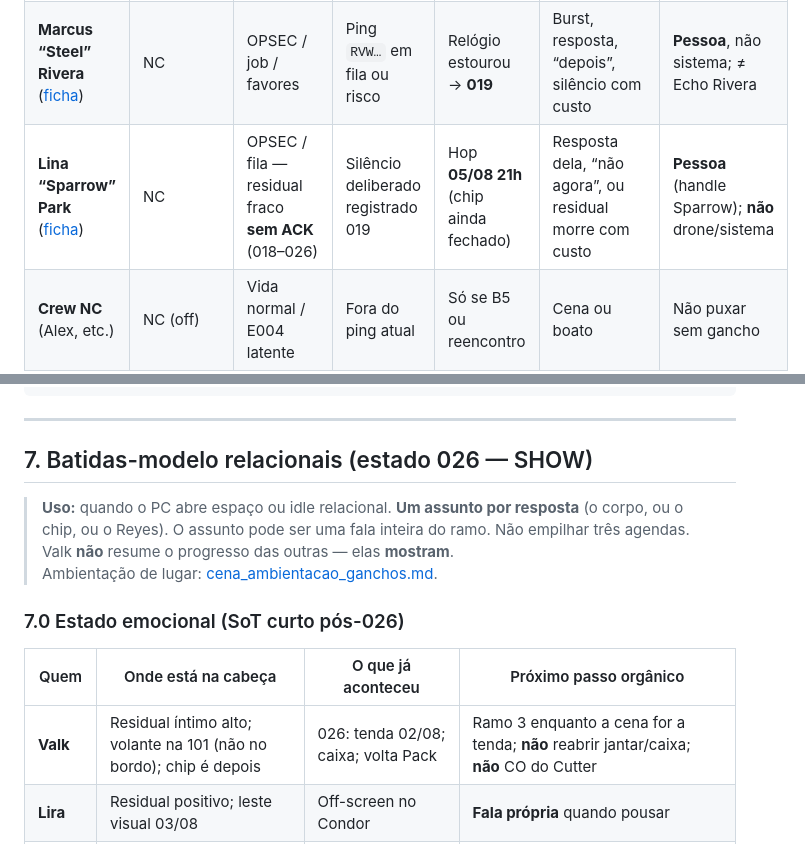
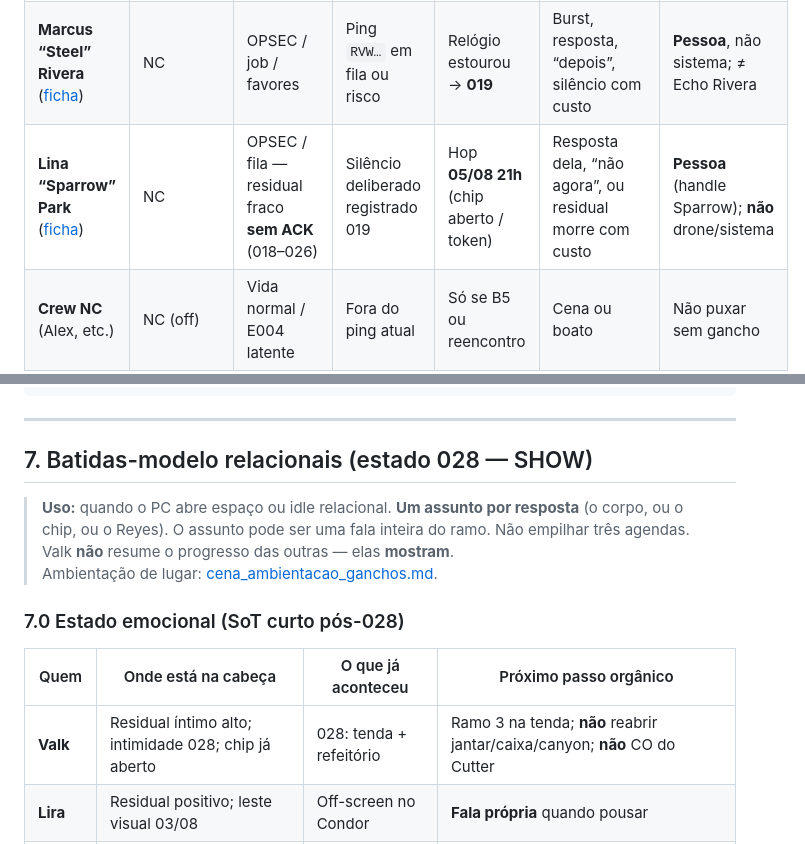
Before and after one commit to Klaillton/Cyberpunk, a Markdown page: board/arco_ativo.md, 2 parts joined by grey strips. GitHub-like rendering.

```diff
--- a/board/arco_ativo.md
+++ b/board/arco_ativo.md
@@ -112,7 +112,7 @@ Ordem fixa — narrador pega **1 item por bloco de idle**, não a lista inteira:
 | ----------- | ---- | ------------------ | ---------------------------- | ------- | ----------------- | --------------- |
 | **Kaz “The Broker”** | Night City, **escondido** | Montando crew futura | Não é alvo do ping | Dias | Via intermediário / B5 | Ficha crew |
 | **Marcus “Steel” Rivera** ([ficha](../fichas/npc/marcus_steel_rivera.md)) | NC | OPSEC / job / favores | Ping `RVW…` em fila ou risco | Relógio estourou → **019** | Burst, resposta, “depois”, silêncio com custo | **Pessoa**, não sistema; ≠ Echo Rivera |
-| **Lina “Sparrow” Park** ([ficha](../fichas/npc/lina_park.md)) | NC | OPSEC / fila — residual fraco **sem ACK** (018–026) | Silêncio deliberado registrado 019 | Hop **05/08 21h** (chip ainda fechado) | Resposta dela, “não agora”, ou residual morre com custo | **Pessoa** (handle Sparrow); **não** drone/sistema |
+| **Lina “Sparrow” Park** ([ficha](../fichas/npc/lina_park.md)) | NC | OPSEC / fila — residual fraco **sem ACK** (018–026) | Silêncio deliberado registrado 019 | Hop **05/08 21h** (chip aberto / token) | Resposta dela, “não agora”, ou residual morre com custo | **Pessoa** (handle Sparrow); **não** drone/sistema |
 | **Crew NC** (Alex, etc.) | NC (off) | Vida normal / E004 latente | Fora do ping atual | Só se B5 ou reencontro | Cena ou boato | Não puxar sem gancho |
 | **Pack** (Reyes, Tio Gringo, Node) | Badlands | Rotina + E019 em discussão lenta | Ryan presente | Pulso diário se dia avança | Mensagem só se canal Pack aberto | Background; não compete com E015 na cena |
 
@@ -172,17 +172,17 @@ Ordem fixa — narrador pega **1 item por bloco de idle**, não a lista inteira:
 
 ---
 
-## 7. Batidas-modelo relacionais (estado 026 — SHOW)
+## 7. Batidas-modelo relacionais (estado 028 — SHOW)
 
 > **Uso:** quando o PC abre espaço ou idle relacional. **Um assunto por resposta** (o corpo, ou o chip, ou o Reyes). O assunto pode ser uma fala inteira do ramo. Não empilhar três agendas.
 > Valk **não** resume o progresso das outras — elas **mostram**.
 > Ambientação de lugar: [cena_ambientacao_ganchos.md](../sistema/cena_ambientacao_ganchos.md).
 
-### 7.0 Estado emocional (SoT curto pós-026)
+### 7.0 Estado emocional (SoT curto pós-028)
 
 | Quem | Onde está na cabeça | O que já aconteceu | Próximo passo orgânico |
 | ---- | ------------------- | ----------------- | ---------------------- |
-| **Valk** | Residual íntimo alto; volante na 101 (não no bordo); chip é depois | 026: tenda 02/08; caixa; volta Pack | Ramo 3 enquanto a cena for a tenda; **não** reabrir jantar/caixa; **não** CO do Cutter |
+| **Valk** | Residual íntimo alto; intimidade 028; chip já aberto | 028: tenda + refeitório | Ramo 3 na tenda; **não** reabrir jantar/caixa/canyon; **não** CO do Cutter |
 | **Lira** | Residual positivo; leste visual 03/08 | Off-screen no Condor | **Fala própria** quando pousar |
 | **Sasha** | Residual positivo; assusta com operador | Off-screen no Condor | Residual (ajuda/distância) — não sumir |
 
```
Also changed, not shown: other parts of board/arco_ativo.md (+12 -12 lines).
